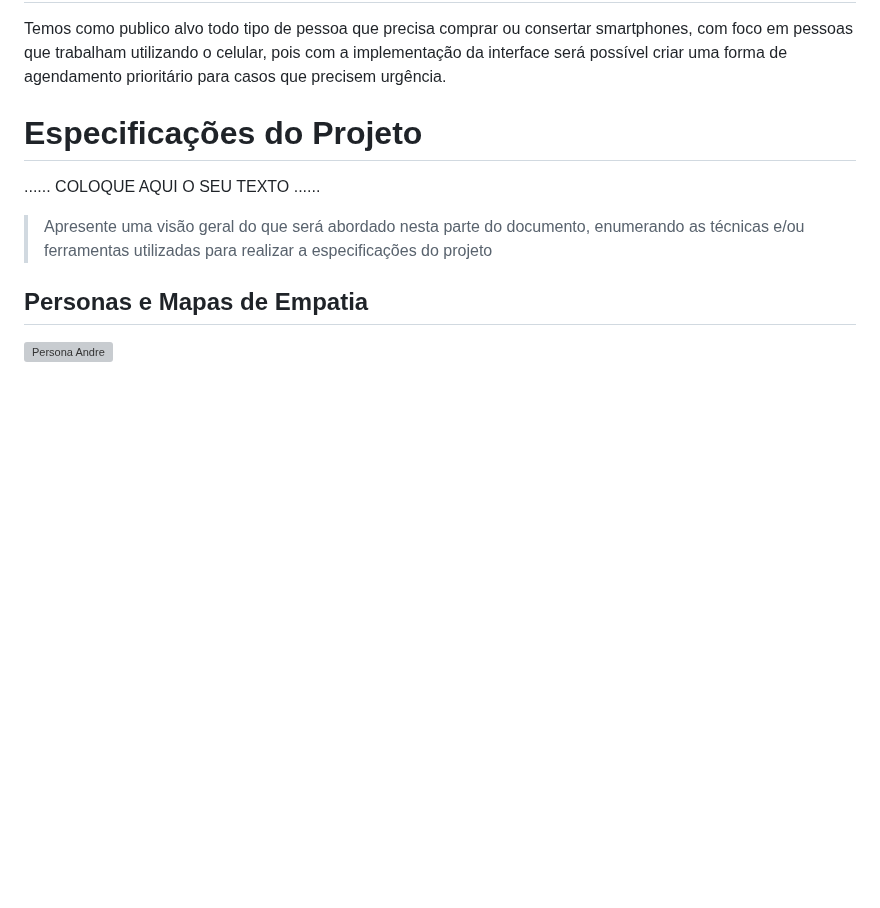
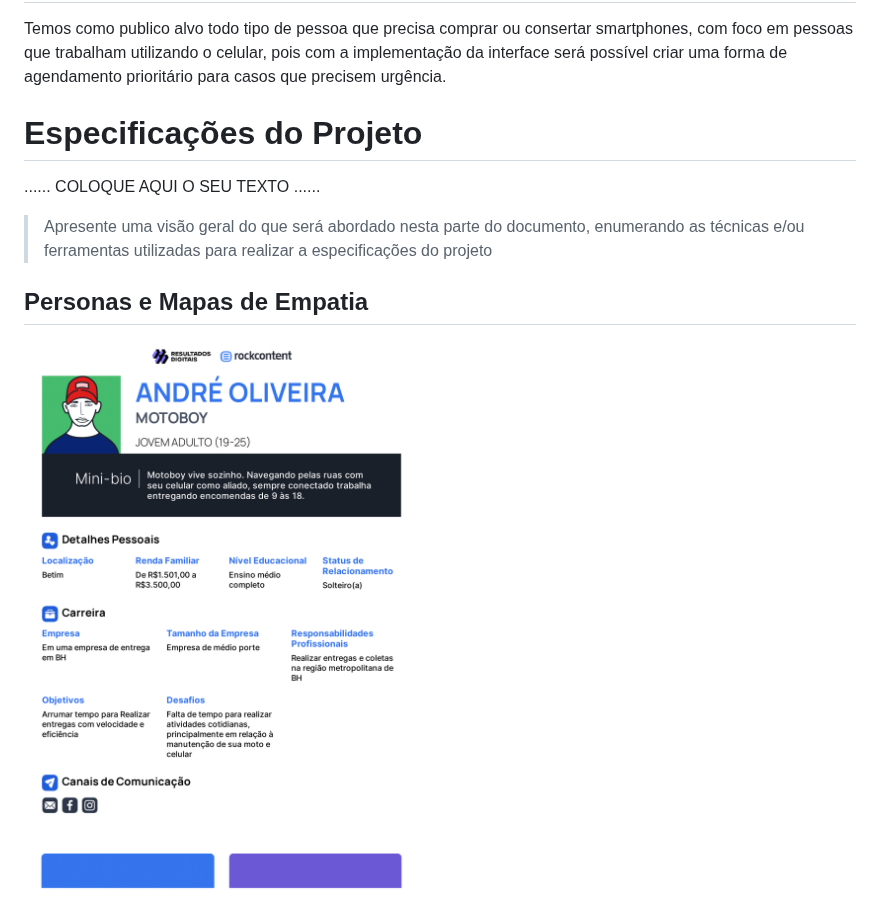
Before and after one commit to ICEI-PUC-Minas-PBE-ADS-SI/pbe-si-ads-2023-2-tiaw-t1-grupo-loja-de-celulares, a Markdown page: docs/relatorio/Relatorio Tecnico - TEMPLATE.md, the part around the change. Rendered like a GitHub page; blank space fills up the shorter version; grey boxes are pictures that could not be loaded.

```diff
--- a/docs/relatorio/Relatorio Tecnico - TEMPLATE.md
+++ b/docs/relatorio/Relatorio Tecnico - TEMPLATE.md
@@ -84,7 +84,8 @@ Temos como publico alvo todo tipo de pessoa que precisa comprar ou consertar sma
 
 ## Personas e Mapas de Empatia
 
- ![Persona Andre](docs/relatorio/images/personaandre.png)
+ ![Persona Andre](imaages/../images/personaandre.png)
+
  ![Mapa de empatia Andre](imaages/../images/mapaempatiaandre.png)
 > **Exemplo de Persona**
 >
```
